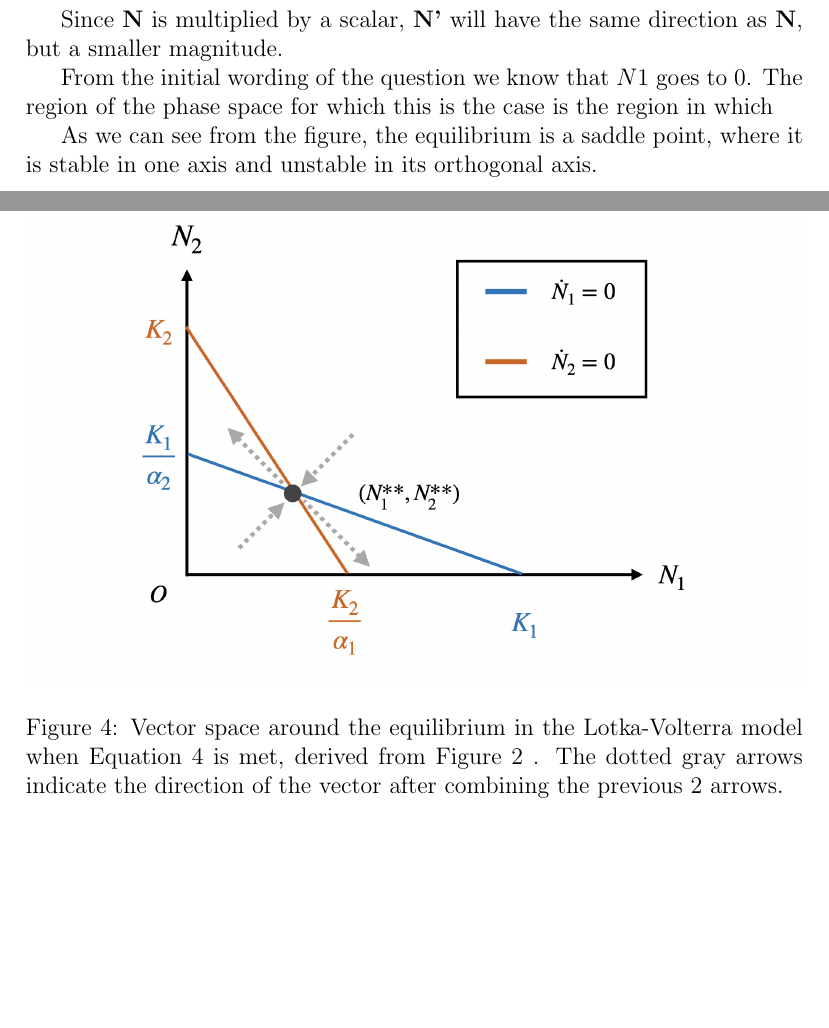
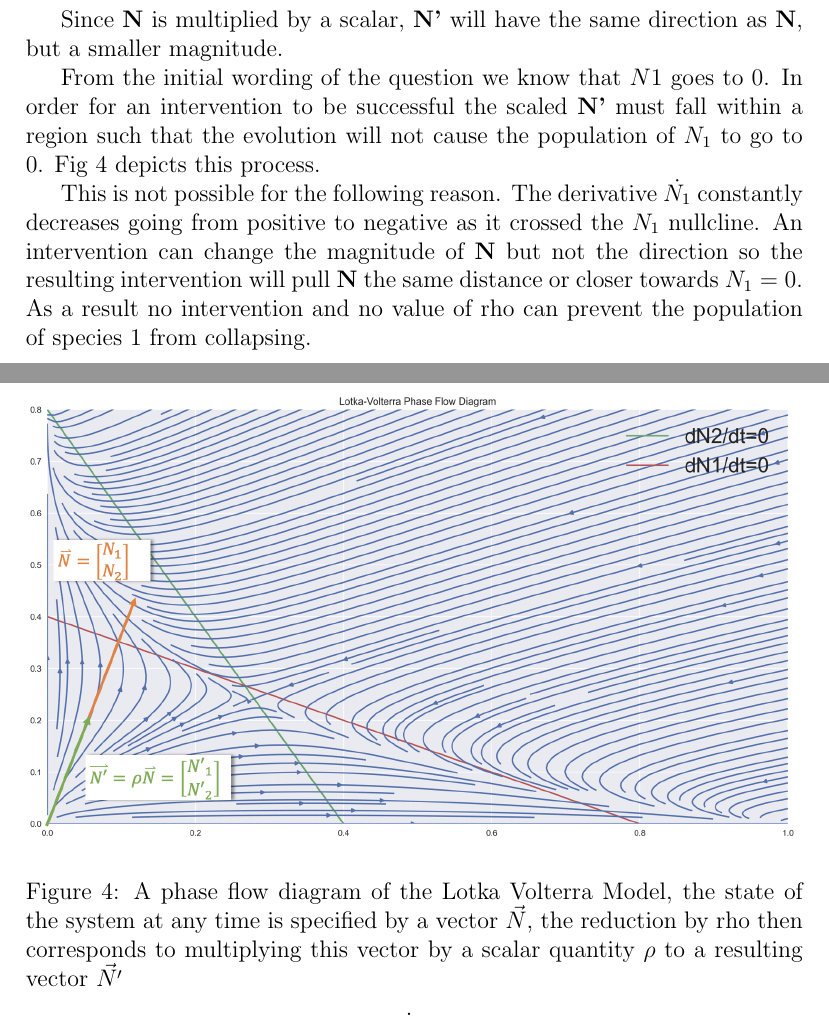
Before and after one commit to WillHWThompson/MOCS, a LaTeX document (lotka_volterra/latex_sheet/main.tex, which reads lotka_volterra/latex_sheet/sections/3_intervention_analysis.tex): two parts of pages 6 and 7 of 7 before the commit and two parts of pages 6 and 7 of 8 after it, joined at a grey line, cut so that both start at the same text, the shorter picture padded with empty space. Compiled offline with pdfLaTeX.

Commit message:
latex writeup of question 2

```diff
--- a/lotka_volterra/latex_sheet/sections/3_intervention_analysis.tex
+++ b/lotka_volterra/latex_sheet/sections/3_intervention_analysis.tex
@@ -14,14 +14,15 @@ $$ \textbf{N'} = \begin{bmatrix}N_1' \\ N_2'\end{bmatrix}$$
 
 Since $\textbf{N}$ is multiplied by a scalar, $\textbf{N'}$ will have the same direction as $\textbf{N}$, but a smaller magnitude.
 
-From the initial wording of the question we know that $N1$ goes to 0. The region of the phase space for which this is the case is the region in which
+From the initial wording of the question we know that $N1$ goes to 0. In order for an intervention to be successful the scaled $\textbf{N'}$ must fall within a region such that the evolution will not cause the population of  $N_1$ to go to 0. Fig \ref{fig:phase_flow} depicts this process.
+
+This is not possible for the following reason. The derivative $\dot{N_1} $ constantly decreases going from positive to negative as it crossed the $N_1$ nullcline. An intervention can change the magnitude of $\textbf{N}$ but not the direction so the resulting intervention will pull $\textbf{N}$ the same distance or closer towards $N_1 = 0$. As a result no intervention and no value of rho can prevent the population of species 1 from collapsing.
 
 
 \begin{figure}[h]
   \centering
-  \includegraphics[width = \textwidth]{fig/graph_003.png}
-  \caption {Vector space around the equilibrium in the Lotka-Volterra model when Equation \ref{equ:constraints} is met, derived from Figure \ref{fig:vecspace} . The dotted gray arrows indicate the direction of the vector after combining the previous 2 arrows.}
-  \label{fig:equilibrium_stability}
+  \includegraphics[width = \textwidth]{fig/graph_004.png}
+  \caption {A phase flow diagram of the Lotka Volterra Model, the state of the system at any time is specified by a vector $\vec{N}$, the reduction by rho then corresponds to multiplying this vector by a scalar quantity $\rho$ to a resulting vector $\vec{N'}$}.
+  \label{fig:phase_flow}
 \end{figure}
 
-As we can see from the figure, the equilibrium is a saddle point, where it is stable in one axis and unstable in its orthogonal axis.
```
Also changed, not shown: lotka_volterra/latex_sheet/fig/graph_004.png (added), lotka_volterra/latex_sheet/fig/graph_005.png (added), lotka_volterra/latex_sheet/main.pdf, lotka_volterra/latex_sheet/sections/3_intervention_analysis.tex (7 more changed lines).
